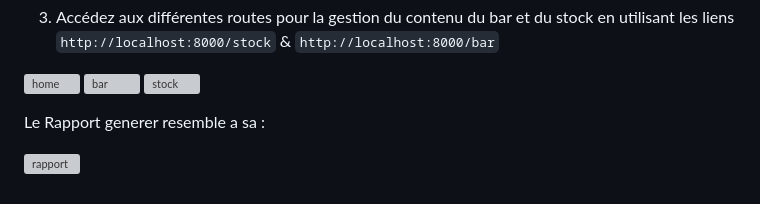
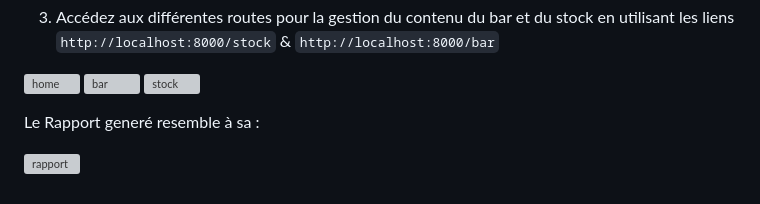
Before and after one commit to ethanvuillemin/API, a Markdown page: Fastapi/CRUD-Gestion_de_stock/README.md, the part around the change. GitHub-like rendering; grey boxes are pictures that could not be loaded.

```diff
--- a/Fastapi/CRUD-Gestion_de_stock/README.md
+++ b/Fastapi/CRUD-Gestion_de_stock/README.md
@@ -68,6 +68,6 @@ Assurez-vous d'adapter les paramètres des requêtes en fonction des information
 ![bar](static/images/bar.jpg)
 ![stock](static/images/stock.jpg)
 
-Le Rapport generer resemble a sa :
+Le Rapport generé resemble à sa :
 
 ![rapport](static/images/rapport.jpg)
```
